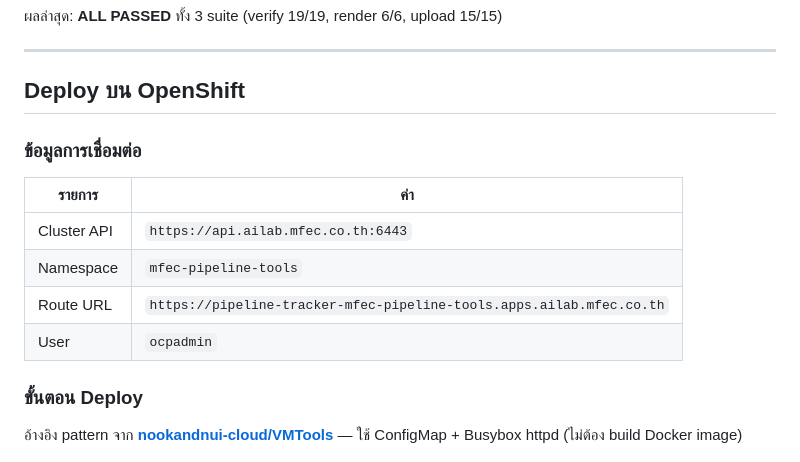
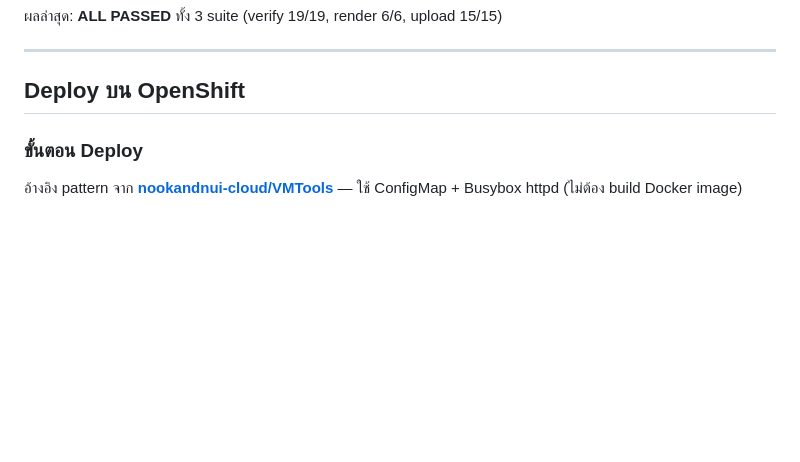
Before and after one commit to nookandnui-cloud/PipelineTracker, a Markdown page: README.md, the part around the change. Drawn GitHub-style; blank space fills up the shorter version.

```diff
--- a/README.md
+++ b/README.md
@@ -106,15 +106,6 @@ node upload-test.js "../Pipeline system team.xlsx" # parse Excel จริง +
 ---
 
 ## Deploy บน OpenShift
-
-### ข้อมูลการเชื่อมต่อ
-
-| รายการ | ค่า |
-|---|---|
-| Cluster API | `https://api.ailab.mfec.co.th:6443` |
-| Namespace | `mfec-pipeline-tools` |
-| Route URL | `https://pipeline-tracker-mfec-pipeline-tools.apps.ailab.mfec.co.th` |
-| User | `ocpadmin` |
 
 ### ขั้นตอน Deploy
 
```
